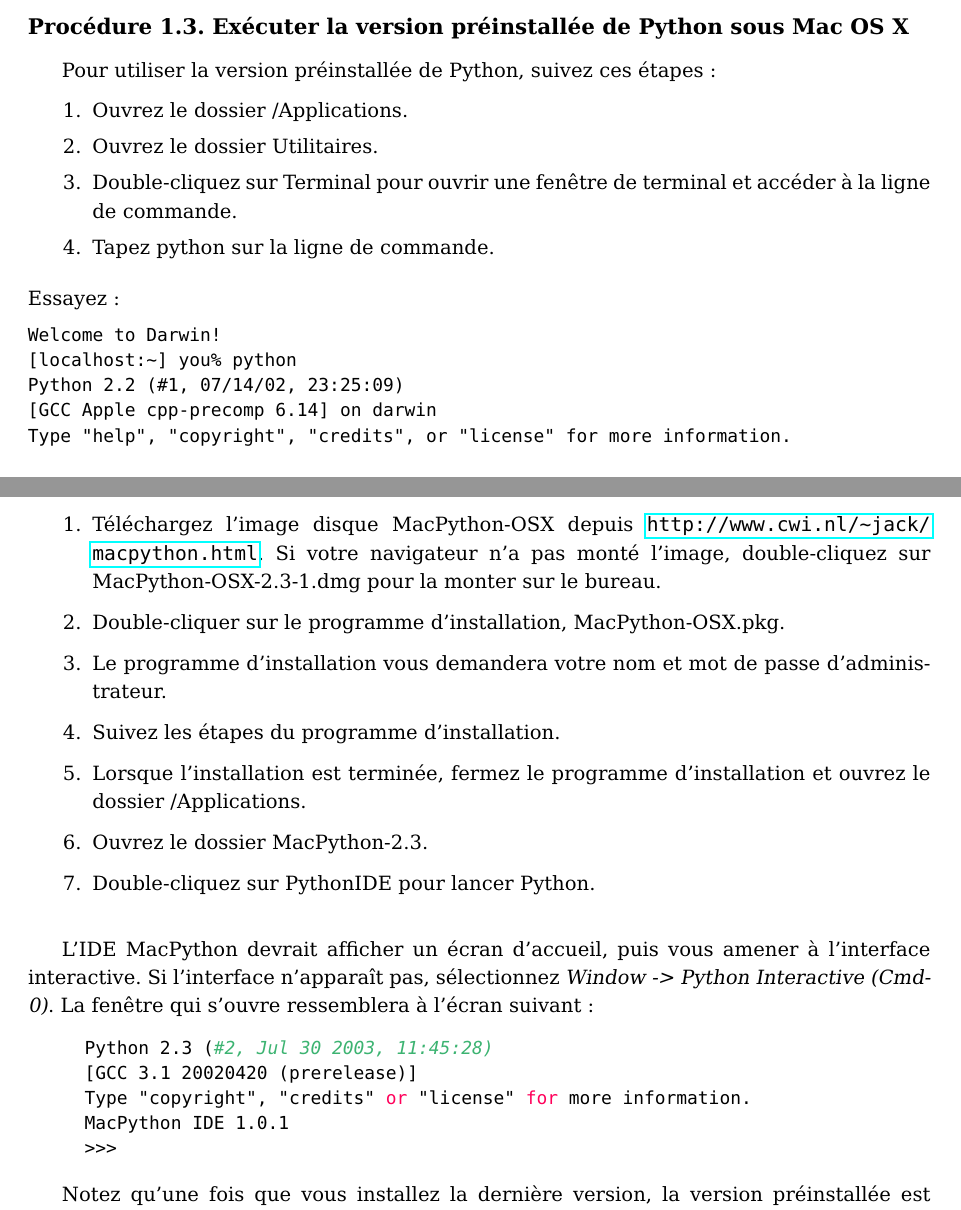
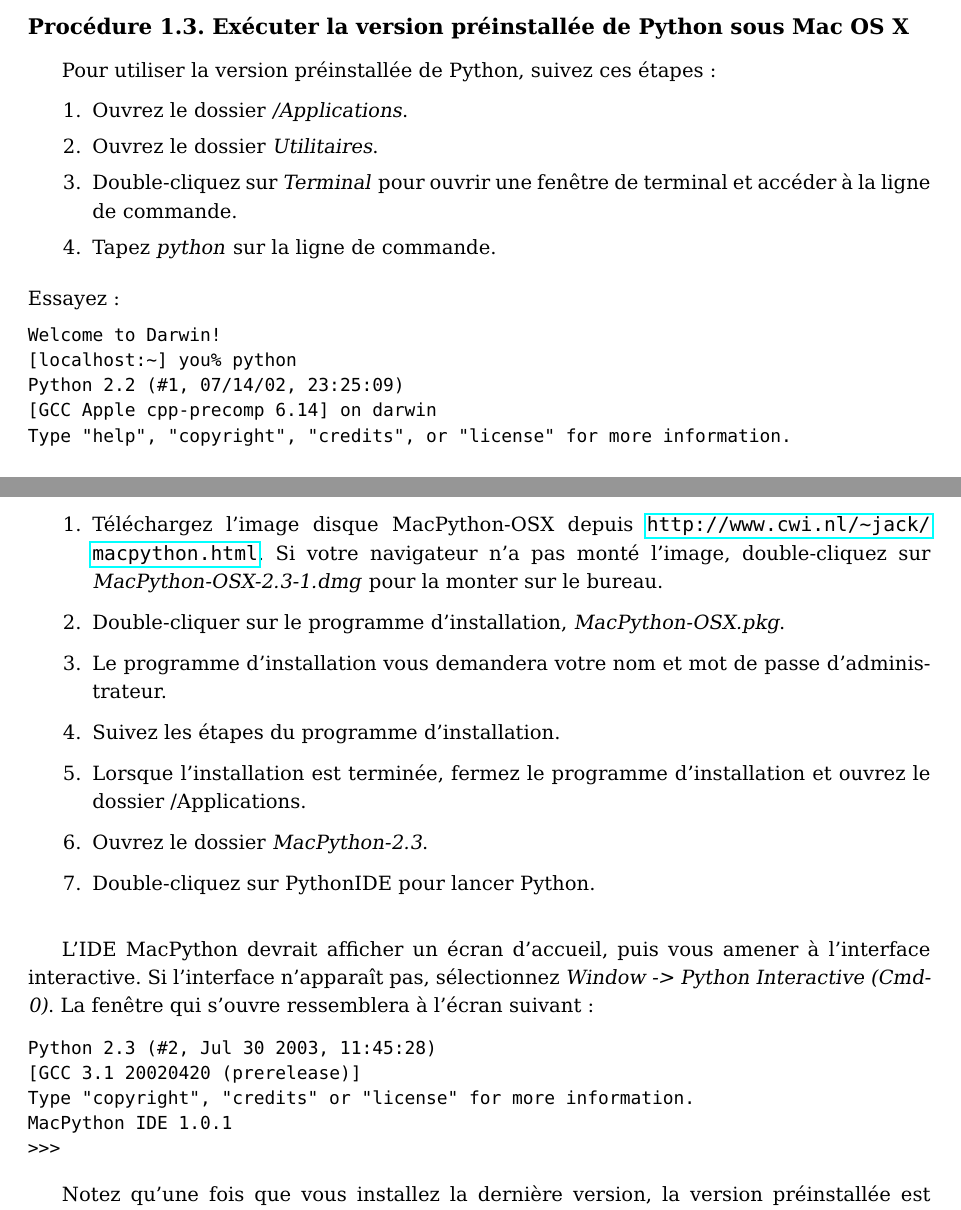
Before and after one commit to Cynddl/Dive-Into-Python, a LaTeX book (DiveIntoPython.tex, which reads chapitres/DIP_chapitre1.tex): two parts of pages 7 and 8 of 20 before the commit and two parts of pages 7 and 8 of 21 after it, joined at a grey line, cut so that both start at the same text. Compiled offline with pdfLaTeX.

Commit message:
Changements mineurs

```diff
--- a/DiveIntoPython.tex
+++ b/DiveIntoPython.tex
@@ -37,6 +37,8 @@
 }{\medskip}
 
 \newcommand\note[2]{\medskip\noindent \rule{1ex}{1ex} \textbf{Note : #1} \\ #2\medskip}
+\newcommand\attention[2]{\medskip\noindent \textcolor{red}{\textcircled{!}} \textbf{#1} \\ #2\medskip}
+
 
 
 %%%%%%%%%%%%%%%%%%%%%%%%%%%%%%%%%%%%%%%%%%%%%%%%%%%
--- a/chapitres/DIP_chapitre1.tex
+++ b/chapitres/DIP_chapitre1.tex
@@ -86,10 +86,10 @@
 Pour utiliser la version préinstallée de Python, suivez ces étapes :
 
 \begin {enumerate}
-    \item Ouvrez le dossier /Applications.
-    \item Ouvrez le dossier Utilitaires.
-    \item Double-cliquez sur Terminal pour ouvrir une fenêtre de terminal et accéder à la ligne de commande.
-    \item Tapez python sur la ligne de commande.
+    \item Ouvrez le dossier \emph{/Applications}.
+    \item Ouvrez le dossier \emph{Utilitaires}.
+    \item Double-cliquez sur \emph{Terminal} pour ouvrir une fenêtre de terminal et accéder à la ligne de commande.
+    \item Tapez \emph{python} sur la ligne de commande.
 \end{enumerate}
 
 \medskip
@@ -110,19 +110,19 @@
 Suivez ces étapes pour télécharger et installer la dernière version de Python :
 
 \begin{enumerate}
-    \item{Téléchargez l'image disque MacPython-OSX depuis \url{http://www.cwi.nl/~jack/macpython.html}. Si votre navigateur n'a pas monté l'image, double-cliquez sur MacPython-OSX-2.3-1.dmg pour la monter sur le bureau.}
-    \item{Double-cliquer sur le programme d'installation, MacPython-OSX.pkg.}
+    \item{Téléchargez l'image disque MacPython-OSX depuis \url{http://www.cwi.nl/~jack/macpython.html}. Si votre navigateur n'a pas monté l'image, double-cliquez sur \emph{MacPython-OSX-2.3-1.dmg} pour la monter sur le bureau.}
+    \item{Double-cliquer sur le programme d'installation, \emph{MacPython-OSX.pkg}.}
     \item{Le programme d'installation vous demandera votre nom et mot de passe d'administrateur.}
     \item{Suivez les étapes du programme d'installation.}
     \item{Lorsque l'installation est terminée, fermez le programme d'installation et ouvrez le dossier /Applications.}
-    \item{Ouvrez le dossier MacPython-2.3.}
+    \item{Ouvrez le dossier \emph{MacPython-2.3}.}
     \item{Double-cliquez sur PythonIDE pour lancer Python.}
 \end{enumerate}
 
 \medskip
 L'IDE MacPython devrait afficher un écran d'accueil, puis vous amener à l'interface interactive. Si l'interface n'apparaît pas, sélectionnez \emph{Window -> Python Interactive (Cmd-0)}. La fenêtre qui s'ouvre ressemblera à l'écran suivant :
 
-\begin{lstlisting}
+\begin{lstlisting}[style=none]
 Python 2.3 (#2, Jul 30 2003, 11:45:28)
 [GCC 3.1 20020420 (prerelease)]
 Type "copyright", "credits" or "license" for more information.
```
Also changed, not shown: DiveIntoPython.tex (2 more changed lines), chapitres/DIP_chapitre1.tex (2 more changed lines).
